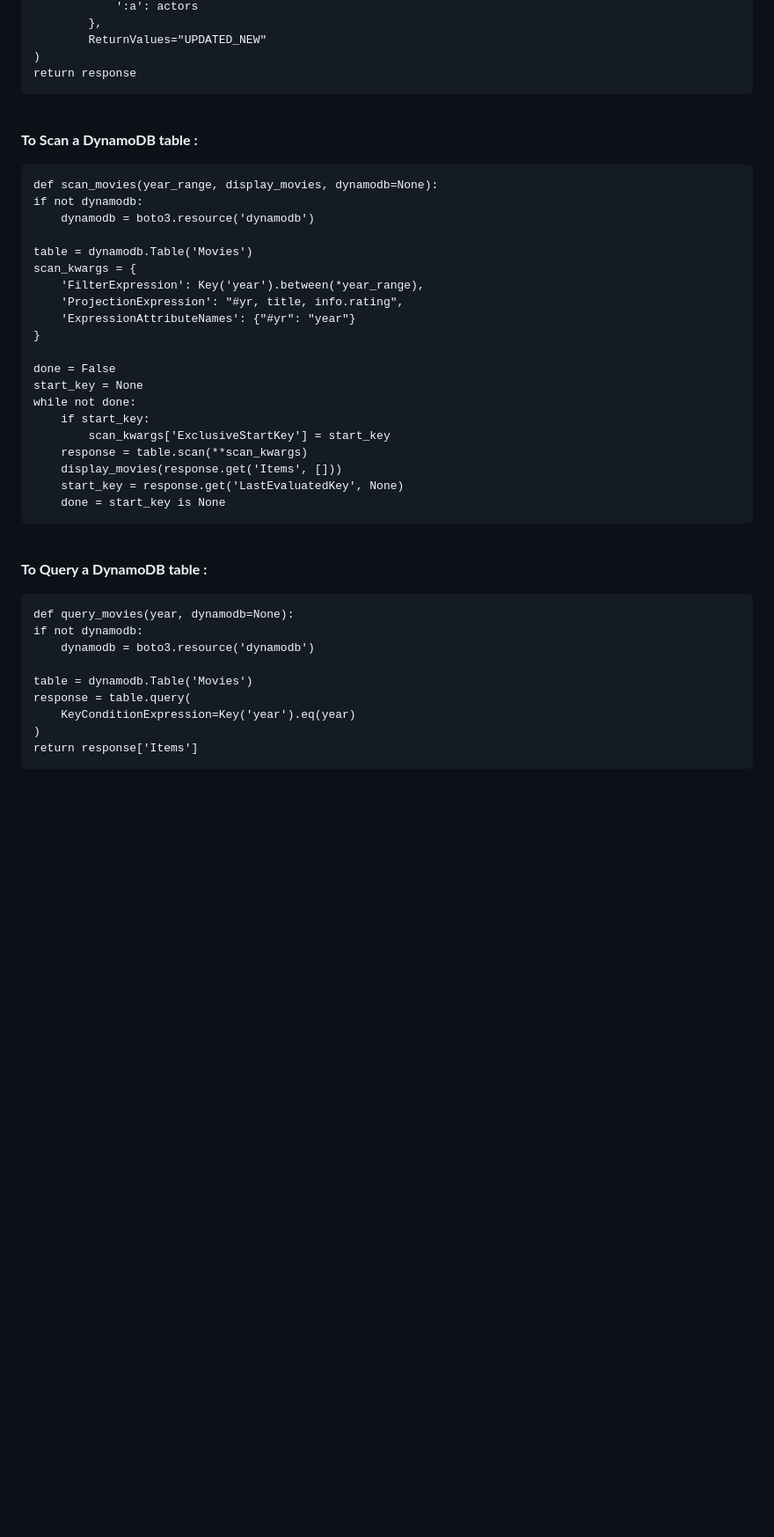
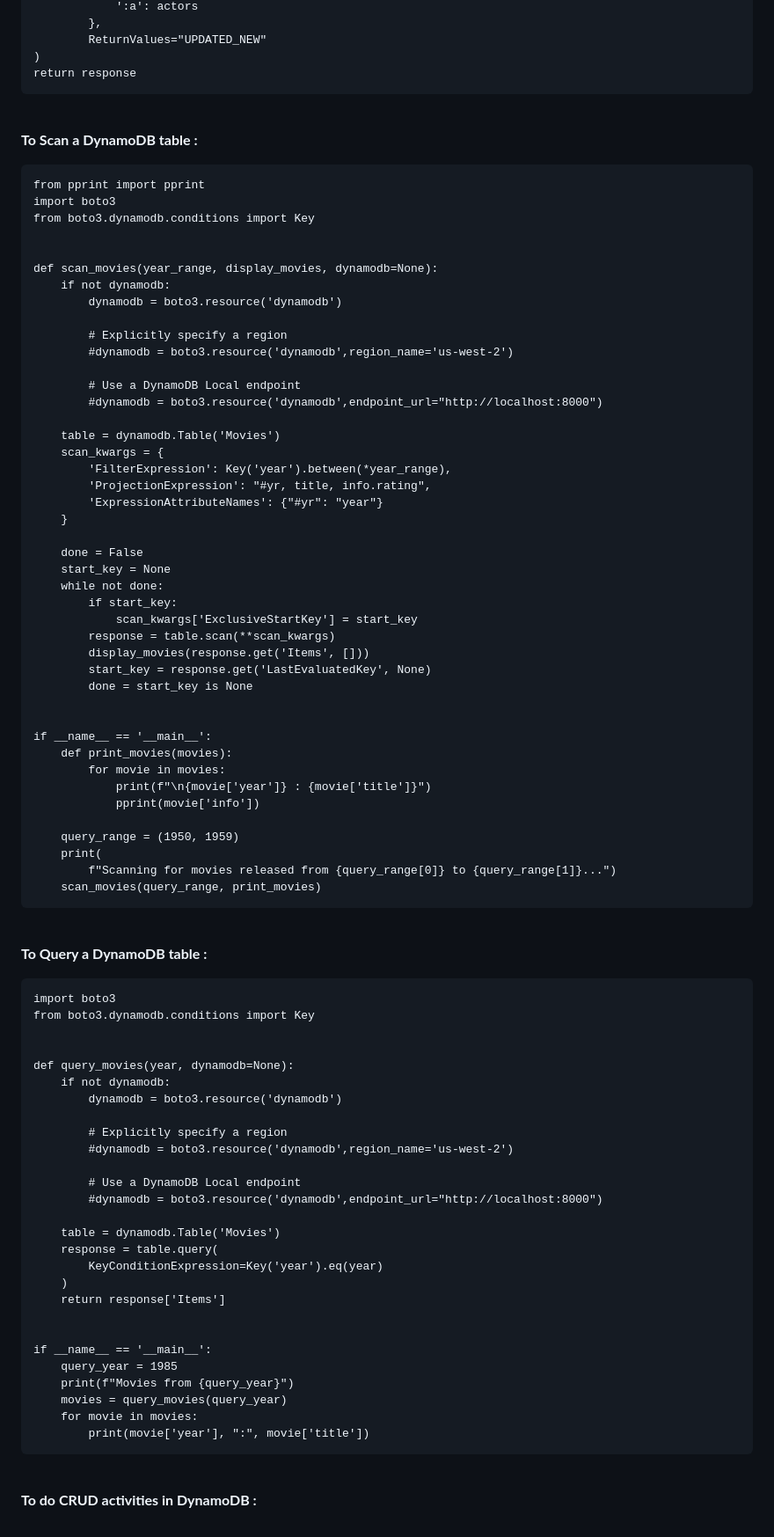
Before and after one commit to StudentLoans999/Cloud-Resume-Challenge, a Markdown page: Step 8/Visitor Counter in Database Journey.md, the part around the change printed below. Shown: that part at 88% size. Drawn GitHub-style; blank space fills up the shorter version.

```diff
--- a/Step 8/Visitor Counter in Database Journey.md
+++ b/Step 8/Visitor Counter in Database Journey.md
@@ -249,39 +286,84 @@ Use this code to import python :
             ReturnValues="UPDATED_NEW"
     )
     return response
+
 <br></br>
 **To Scan a DynamoDB table :**
 
+    from pprint import pprint
+    import boto3
+    from boto3.dynamodb.conditions import Key
+
+
     def scan_movies(year_range, display_movies, dynamodb=None):
-    if not dynamodb:
-        dynamodb = boto3.resource('dynamodb')
+        if not dynamodb:
+            dynamodb = boto3.resource('dynamodb')
 
-    table = dynamodb.Table('Movies')
-    scan_kwargs = {
-        'FilterExpression': Key('year').between(*year_range),
-        'ProjectionExpression': "#yr, title, info.rating",
-        'ExpressionAttributeNames': {"#yr": "year"}
-    }
+            # Explicitly specify a region
+            #dynamodb = boto3.resource('dynamodb',region_name='us-west-2')
 
-    done = False
-    start_key = None
-    while not done:
-        if start_key:
-            scan_kwargs['ExclusiveStartKey'] = start_key
-        response = table.scan(**scan_kwargs)
-        display_movies(response.get('Items', []))
-        start_key = response.get('LastEvaluatedKey', None)
-        done = start_key is None
+            # Use a DynamoDB Local endpoint
+            #dynamodb = boto3.resource('dynamodb',endpoint_url="http://localhost:8000")
+
+        table = dynamodb.Table('Movies')
+        scan_kwargs = {
+            'FilterExpression': Key('year').between(*year_range),
+            'ProjectionExpression': "#yr, title, info.rating",
+            'ExpressionAttributeNames': {"#yr": "year"}
+        }
+
+        done = False
+        start_key = None
+        while not done:
+            if start_key:
+                scan_kwargs['ExclusiveStartKey'] = start_key
+            response = table.scan(**scan_kwargs)
+            display_movies(response.get('Items', []))
+            start_key = response.get('LastEvaluatedKey', None)
+            done = start_key is None
+
+
+    if __name__ == '__main__':
+        def print_movies(movies):
+            for movie in movies:
+                print(f"\n{movie['year']} : {movie['title']}")
+                pprint(movie['info'])
+
+        query_range = (1950, 1959)
+        print(
+            f"Scanning for movies released from {query_range[0]} to {query_range[1]}...")
+        scan_movies(query_range, print_movies)
 
 <br></br>
 **To Query a DynamoDB table :**
 
+    import boto3
+    from boto3.dynamodb.conditions import Key
+
+
     def query_movies(year, dynamodb=None):
-    if not dynamodb:
-        dynamodb = boto3.resource('dynamodb')
+        if not dynamodb:
+            dynamodb = boto3.resource('dynamodb')
 
-    table = dynamodb.Table('Movies')
-    response = table.query(
-        KeyConditionExpression=Key('year').eq(year)
-    )
-    return response['Items']
+            # Explicitly specify a region
+            #dynamodb = boto3.resource('dynamodb',region_name='us-west-2')
+
+            # Use a DynamoDB Local endpoint
+            #dynamodb = boto3.resource('dynamodb',endpoint_url="http://localhost:8000")
+
+        table = dynamodb.Table('Movies')
+        response = table.query(
+            KeyConditionExpression=Key('year').eq(year)
+        )
+        return response['Items']
+
+
+    if __name__ == '__main__':
+        query_year = 1985
+        print(f"Movies from {query_year}")
+        movies = query_movies(query_year)
+        for movie in movies:
+            print(movie['year'], ":", movie['title'])
+
+<br></br>
+**To do CRUD activities in DynamoDB :**
```
Also changed, not shown: other parts of Step 8/Visitor Counter in Database Journey.md (+75 -38 lines).
